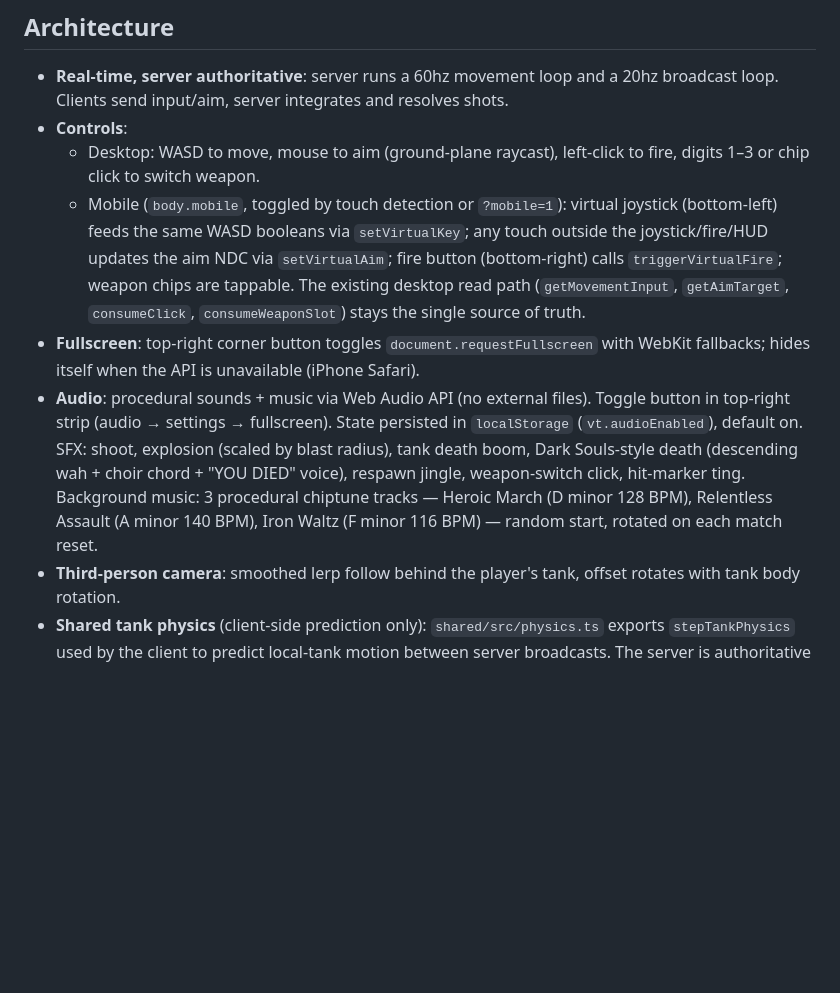
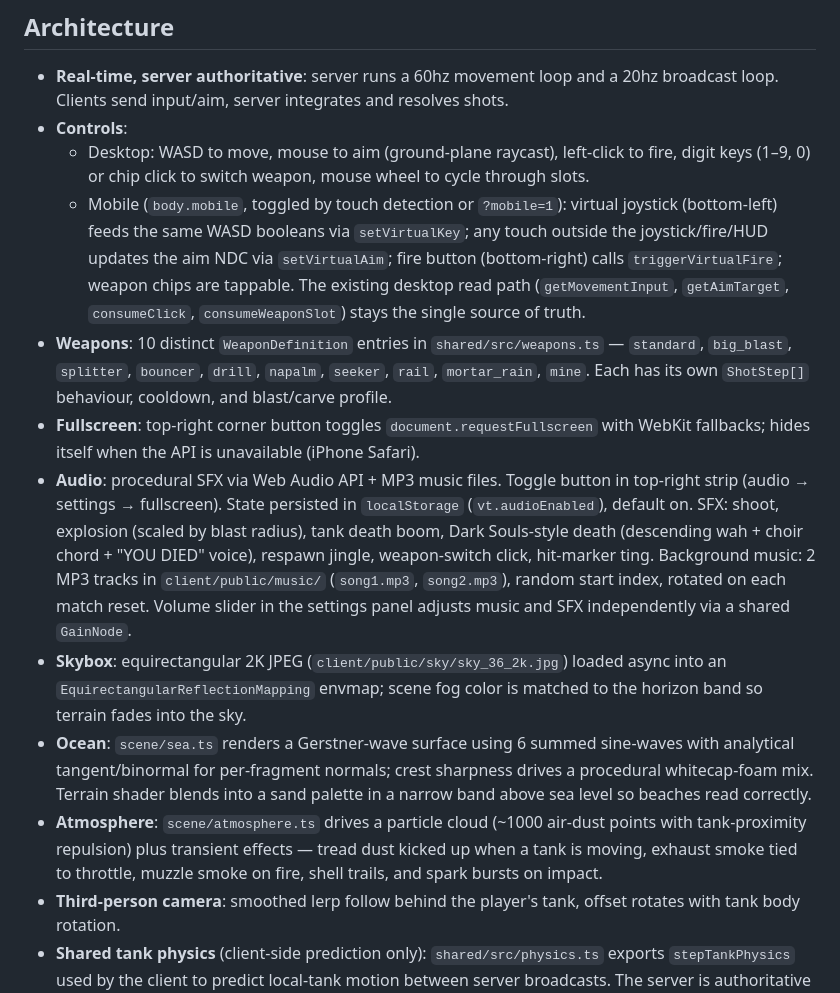
Before and after one commit to SlidingCodes/Vibe-Tanks, a Markdown page: CLAUDE.md, the part around one of its changes. Drawn GitHub-style; blank space fills up the shorter version.

```diff
--- a/CLAUDE.md
+++ b/CLAUDE.md
@@ -109,10 +124,14 @@ scripts/
 
 - **Real-time, server authoritative**: server runs a 60hz movement loop and a 20hz broadcast loop. Clients send input/aim, server integrates and resolves shots.
 - **Controls**:
-  - Desktop: WASD to move, mouse to aim (ground-plane raycast), left-click to fire, digits 1–3 or chip click to switch weapon.
+  - Desktop: WASD to move, mouse to aim (ground-plane raycast), left-click to fire, digit keys (1–9, 0) or chip click to switch weapon, mouse wheel to cycle through slots.
   - Mobile (`body.mobile`, toggled by touch detection or `?mobile=1`): virtual joystick (bottom-left) feeds the same WASD booleans via `setVirtualKey`; any touch outside the joystick/fire/HUD updates the aim NDC via `setVirtualAim`; fire button (bottom-right) calls `triggerVirtualFire`; weapon chips are tappable. The existing desktop read path (`getMovementInput`, `getAimTarget`, `consumeClick`, `consumeWeaponSlot`) stays the single source of truth.
+- **Weapons**: 10 distinct `WeaponDefinition` entries in `shared/src/weapons.ts` — `standard`, `big_blast`, `splitter`, `bouncer`, `drill`, `napalm`, `seeker`, `rail`, `mortar_rain`, `mine`. Each has its own `ShotStep[]` behaviour, cooldown, and blast/carve profile.
 - **Fullscreen**: top-right corner button toggles `document.requestFullscreen` with WebKit fallbacks; hides itself when the API is unavailable (iPhone Safari).
-- **Audio**: procedural sounds + music via Web Audio API (no external files). Toggle button in top-right strip (audio → settings → fullscreen). State persisted in `localStorage` (`vt.audioEnabled`), default on. SFX: shoot, explosion (scaled by blast radius), tank death boom, Dark Souls-style death (descending wah + choir chord + "YOU DIED" voice), respawn jingle, weapon-switch click, hit-marker ting. Background music: 3 procedural chiptune tracks — Heroic March (D minor 128 BPM), Relentless Assault (A minor 140 BPM), Iron Waltz (F minor 116 BPM) — random start, rotated on each match reset.
+- **Audio**: procedural SFX via Web Audio API + MP3 music files. Toggle button in top-right strip (audio → settings → fullscreen). State persisted in `localStorage` (`vt.audioEnabled`), default on. SFX: shoot, explosion (scaled by blast radius), tank death boom, Dark Souls-style death (descending wah + choir chord + "YOU DIED" voice), respawn jingle, weapon-switch click, hit-marker ting. Background music: 2 MP3 tracks in `client/public/music/` (`song1.mp3`, `song2.mp3`), random start index, rotated on each match reset. Volume slider in the settings panel adjusts music and SFX independently via a shared `GainNode`.
+- **Skybox**: equirectangular 2K JPEG (`client/public/sky/sky_36_2k.jpg`) loaded async into an `EquirectangularReflectionMapping` envmap; scene fog color is matched to the horizon band so terrain fades into the sky.
+- **Ocean**: `scene/sea.ts` renders a Gerstner-wave surface using 6 summed sine-waves with analytical tangent/binormal for per-fragment normals; crest sharpness drives a procedural whitecap-foam mix. Terrain shader blends into a sand palette in a narrow band above sea level so beaches read correctly.
+- **Atmosphere**: `scene/atmosphere.ts` drives a particle cloud (~1000 air-dust points with tank-proximity repulsion) plus transient effects — tread dust kicked up when a tank is moving, exhaust smoke tied to throttle, muzzle smoke on fire, shell trails, and spark bursts on impact.
 - **Third-person camera**: smoothed lerp follow behind the player's tank, offset rotates with tank body rotation.
 - **Shared tank physics** (client-side prediction only): `shared/src/physics.ts` exports `stepTankPhysics` used by the client to predict local-tank motion between server broadcasts. The server is authoritative via Rapier — see below. Model:
   - Kinematic in XZ, y from `voxels.getHeight` (bilinear), pitch/roll from voxel surface gradient.
```
Also changed, not shown: other parts of CLAUDE.md (+19 -4 lines).
